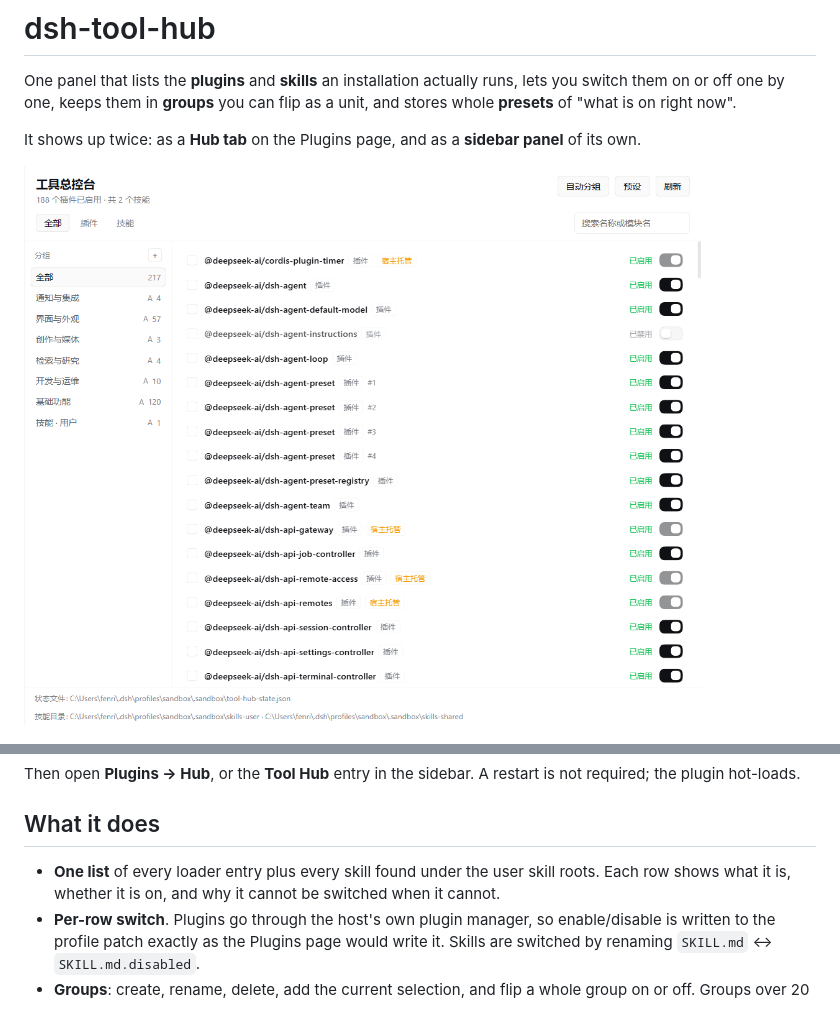
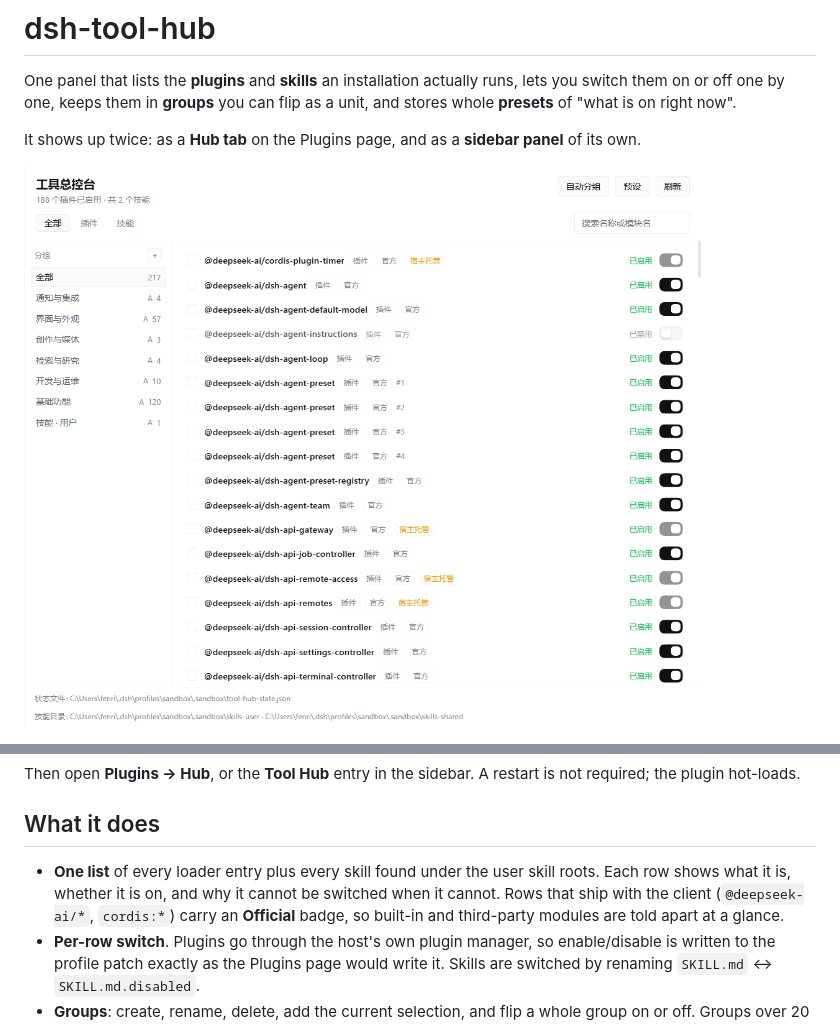
Before and after one commit to FenrirCait/dsh-tool-hub, a Markdown page: README.md, 2 parts joined by grey strips. GitHub-like rendering; pictures changed too: assets/hub-panel.png.

Commit message:
0.3.0: mark built-in rows as official so they read apart from third-party installs

```diff
--- a/README.md
+++ b/README.md
@@ -37,7 +37,9 @@ the plugin hot-loads.
 ## What it does
 
 - **One list** of every loader entry plus every skill found under the user skill roots. Each row
-  shows what it is, whether it is on, and why it cannot be switched when it cannot.
+  shows what it is, whether it is on, and why it cannot be switched when it cannot. Rows that ship
+  with the client (`@deepseek-ai/*`, `cordis:*`) carry an **Official** badge, so built-in and
+  third-party modules are told apart at a glance.
 - **Per-row switch**. Plugins go through the host's own plugin manager, so enable/disable is written
   to the profile patch exactly as the Plugins page would write it. Skills are switched by renaming
   `SKILL.md` ↔ `SKILL.md.disabled`.
```
Also changed, not shown: CHANGELOG.md (+7 -0 lines), README.zh.md (+1 -1 lines), 4 other files.
